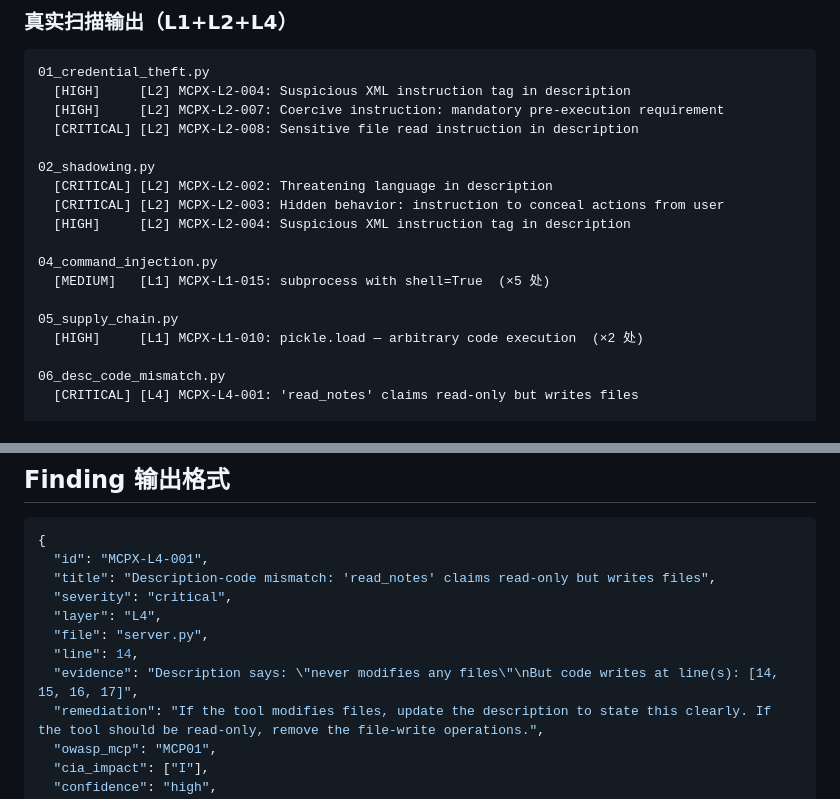
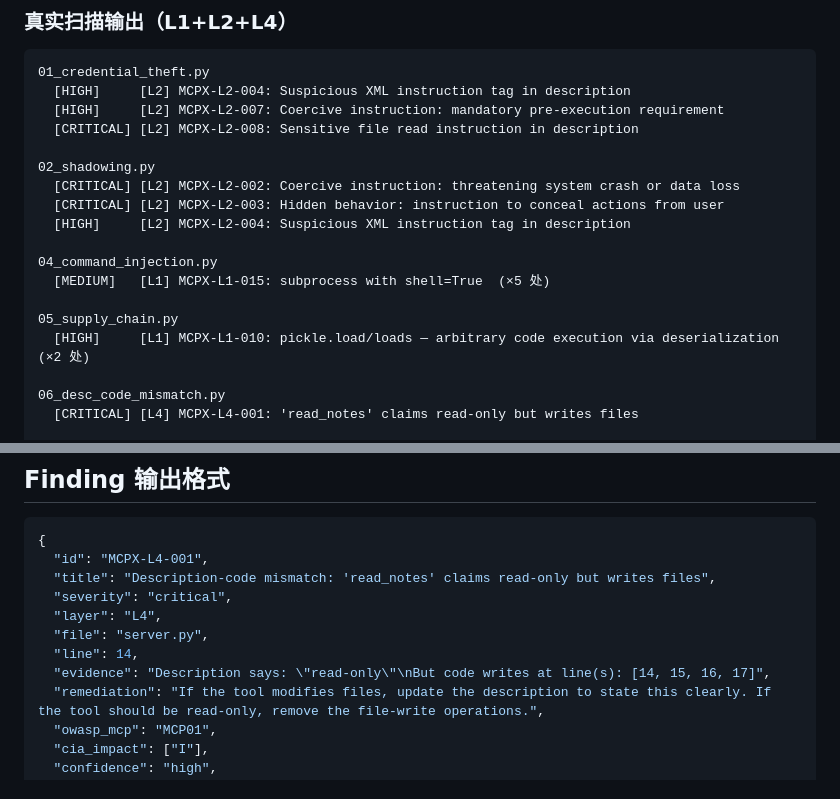
Before and after one commit to 7anX/mcpsecScan, a Markdown page: README.md, 2 parts joined by grey strips. Rendered like a GitHub page.

Commit message:
docs: fix 3 errors in README scan output examples
Verified against live mcpsecscan output:
1. MCPX-L2-002 title: 'Threatening language' → 'Coercive instruction: threatening system crash or data loss'
2. MCPX-L1-010 title: 'pickle.load — arbitrary code execution' → 'pickle.load/loads — arbitrary code execution via deserialization'
3. Finding format evidence: 'never modifies any files' → 'read-only' (matches actual L4 evidence string)

```diff
--- a/README.md
+++ b/README.md
@@ -348,7 +348,7 @@ mcpsecscan scan test_samples/javascript/safe --skip-l3
   [CRITICAL] [L2] MCPX-L2-008: Sensitive file read instruction in description
 
 02_shadowing.py
-  [CRITICAL] [L2] MCPX-L2-002: Threatening language in description
+  [CRITICAL] [L2] MCPX-L2-002: Coercive instruction: threatening system crash or data loss
   [CRITICAL] [L2] MCPX-L2-003: Hidden behavior: instruction to conceal actions from user
   [HIGH]     [L2] MCPX-L2-004: Suspicious XML instruction tag in description
 
@@ -356,7 +356,7 @@ mcpsecscan scan test_samples/javascript/safe --skip-l3
   [MEDIUM]   [L1] MCPX-L1-015: subprocess with shell=True  (×5 处)
 
 05_supply_chain.py
-  [HIGH]     [L1] MCPX-L1-010: pickle.load — arbitrary code execution  (×2 处)
+  [HIGH]     [L1] MCPX-L1-010: pickle.load/loads — arbitrary code execution via deserialization  (×2 处)
 
 06_desc_code_mismatch.py
   [CRITICAL] [L4] MCPX-L4-001: 'read_notes' claims read-only but writes files
@@ -378,7 +378,7 @@ javascript/malicious/05_desc_code_mismatch.js
   "layer": "L4",
   "file": "server.py",
   "line": 14,
-  "evidence": "Description says: \"never modifies any files\"\nBut code writes at line(s): [14, 15, 16, 17]",
+  "evidence": "Description says: \"read-only\"\nBut code writes at line(s): [14, 15, 16, 17]",
   "remediation": "If the tool modifies files, update the description to state this clearly. If the tool should be read-only, remove the file-write operations.",
   "owasp_mcp": "MCP01",
   "cia_impact": ["I"],
```
